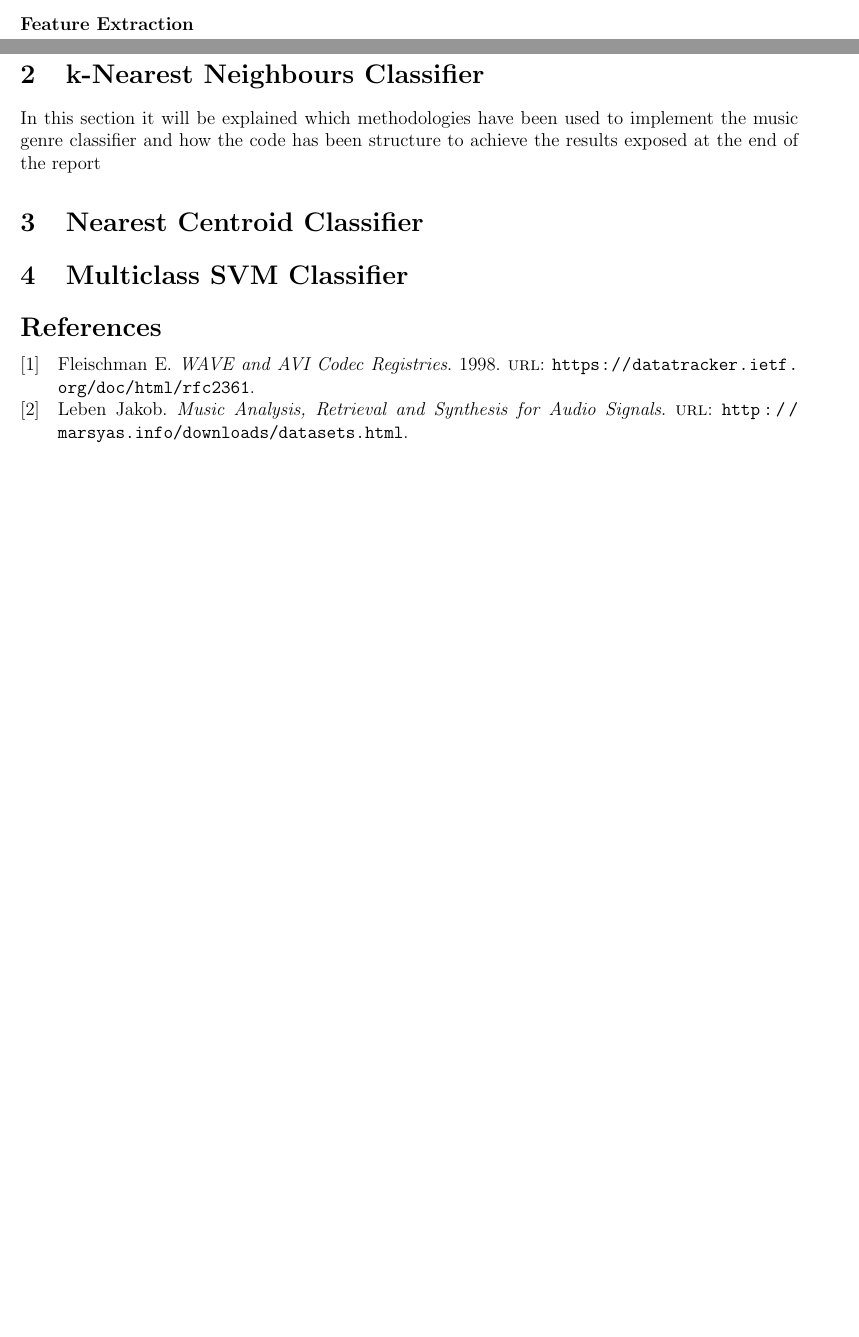
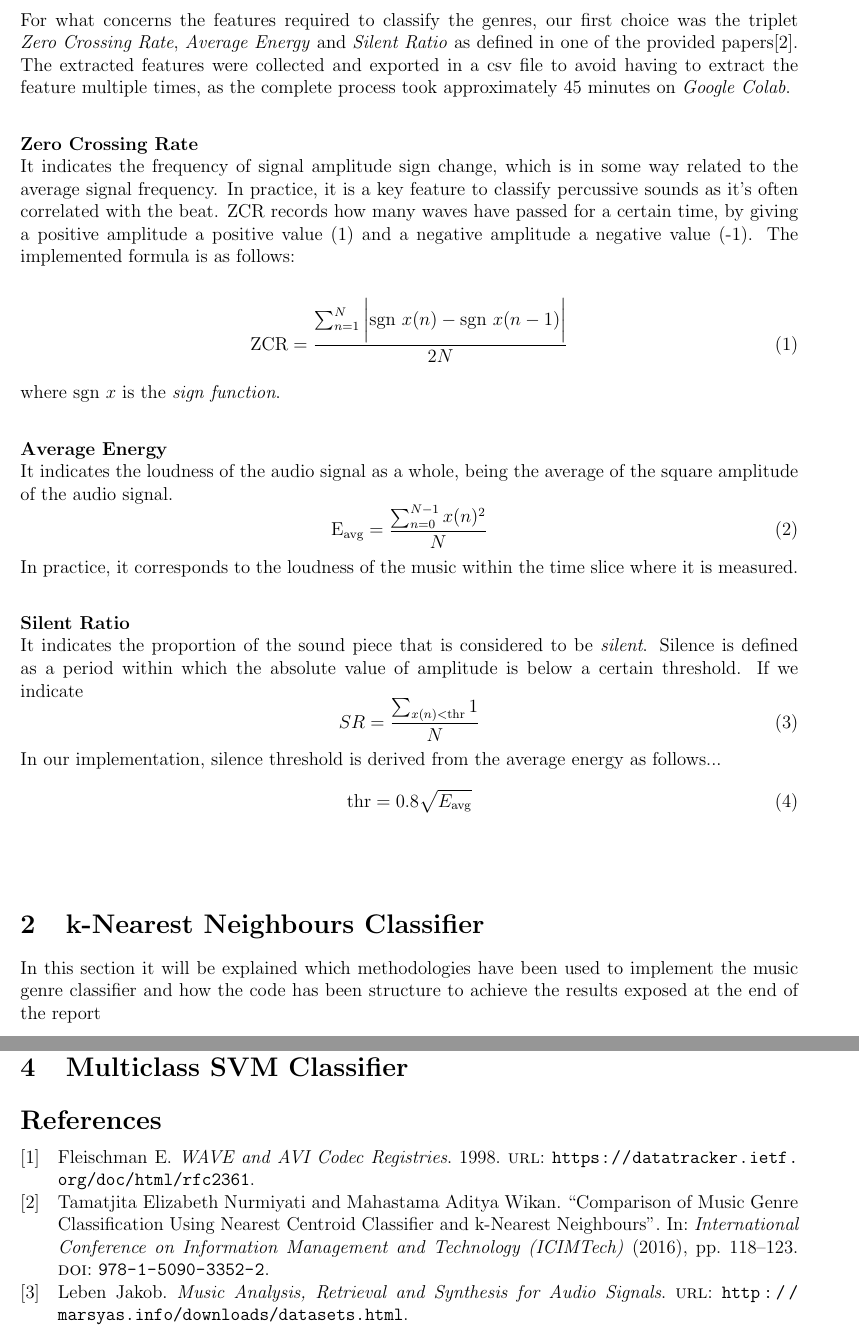
Before and after one commit to Frank01001/Music-Genre-Classification-Project, a LaTeX document (report/report.tex): two parts of pages 3 and 4 of 4 before the commit and two parts of pages 4 and 5 of 5 after it, joined at a grey line, cut at the place of the change, the shorter picture padded with empty space. Compiled offline with pdfLaTeX.

Commit message:
Updates to the report in latex

```diff
--- a/report/report.tex
+++ b/report/report.tex
@@ -77,5 +78,33 @@
 
 	\paragraph{Feature Extraction}\mbox{}\\\newline
+	For what concerns the features required to classify the genres, our first choice was the triplet \textit{Zero Crossing Rate}, \textit{Average Energy} and \textit{Silent Ratio} as defined in one of the provided papers\cite{comparison}. The extracted features were collected and exported in a csv file to avoid having to extract the feature multiple times, as the complete process took approximately 45 minutes on \textit{Google Colab}.\\
+
+	\textbf{Zero Crossing Rate}\\
+	It indicates the frequency of signal amplitude sign change, which is in some way related to the average signal frequency. In practice, it is a key feature to classify percussive sounds as it's often correlated with the beat. ZCR records how many waves have passed for a certain time, by giving a positive amplitude a positive value (1) and a negative amplitude a negative value (-1). The implemented formula is as follows:
+
+	\begin{equation}
+		\text{ZCR}=\dfrac{\sum_{n=1}^N{\bigg|\text{sgn}\ x(n)-\text{sgn}\ x(n-1)\bigg|}}{2N}
+	\end{equation}
+
+	where sgn $x$ is the \textit{sign function}.\\
+
+	\textbf{Average Energy}\\
+	It indicates the loudness of the audio signal as a whole, being the average of the square amplitude of the audio signal.
+	\begin{equation}
+		\text{E}_\text{avg}=\dfrac{\sum_{n=0}^{N-1}{x(n)^2}}{N}
+	\end{equation}
+	In practice, it corresponds to the loudness of the music within the time slice where it is measured. \\
+
+	\textbf{Silent Ratio}\\
+	It indicates the proportion of the sound piece that is considered to be \textit{silent}. Silence is defined as a period within which the absolute value of amplitude is below a certain threshold. If we indicate
+	\begin{equation}
+		SR = \dfrac{\sum_{x(n)<\text{thr}} 1}{N}
+	\end{equation}
+	In our implementation, silence threshold is derived from the average energy as follows...
+	\begin{equation}
+		\text{thr}=0.8\sqrt{E_\text{avg}}
+	\end{equation}
+	\mbox{}\\
 
 	\section{k-Nearest Neighbours Classifier}
 	In this section it will be explained which methodologies have been used to implement the music genre classifier and how the code has been structure to achieve the results exposed at the end of the report
```
Also changed, not shown: report/report.bbl, report/report.pdf, report/report.tex (1 more changed lines), 5 other files.
